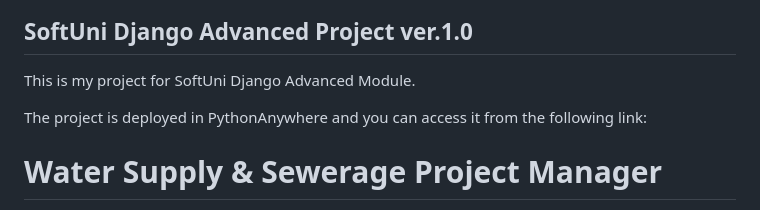
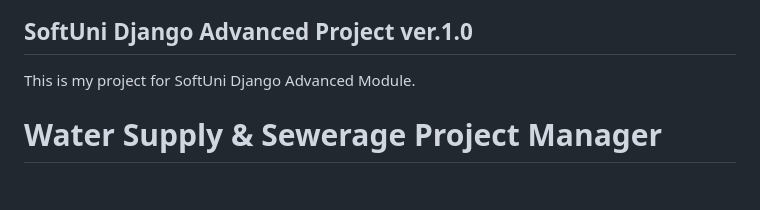
Before and after one commit to SimeonZhelinski/wss_app, a Markdown page: README.md, the part around the change. Drawn GitHub-style; blank space fills up the shorter version.

```diff
--- a/README.md
+++ b/README.md
@@ -1,8 +1,6 @@
 ## SoftUni Django Advanced Project ver.1.0
 
 This is my project for SoftUni Django Advanced Module.
-
-The project is deployed in PythonAnywhere and you can access it from the following link:
 
 
 # Water Supply & Sewerage Project Manager
```
